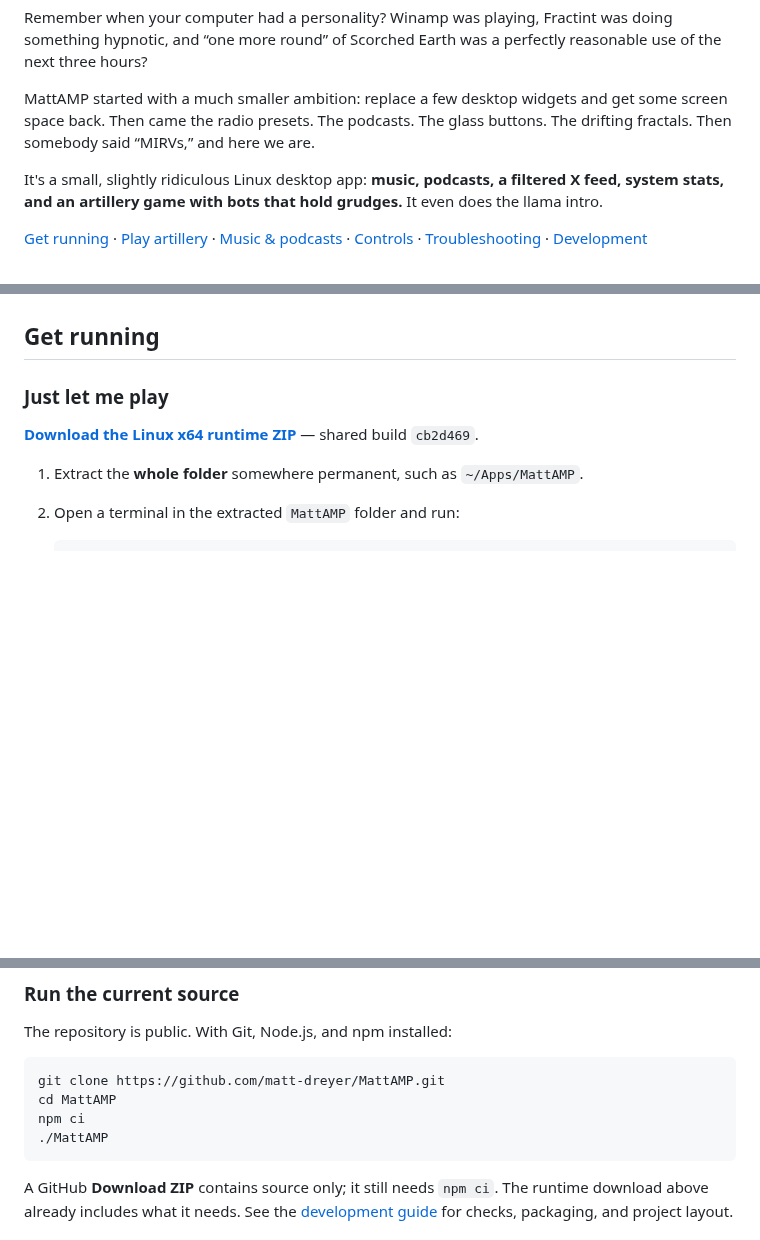
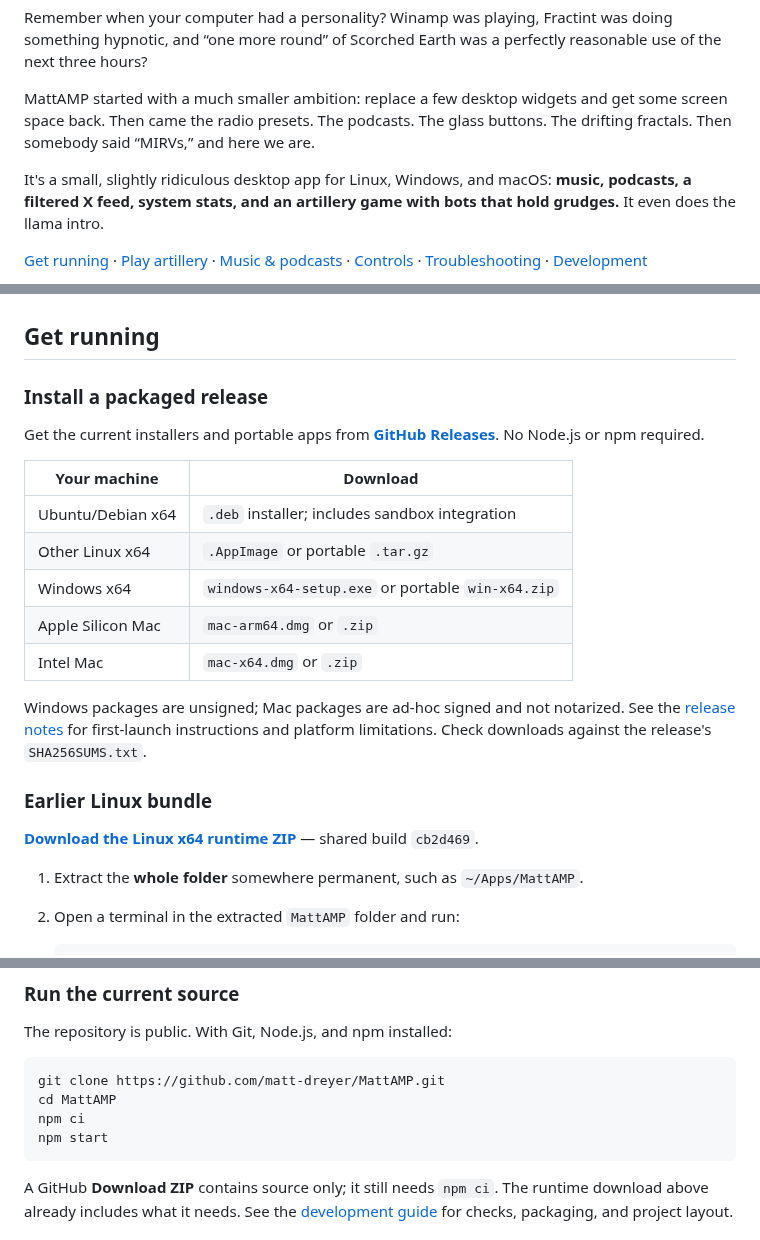
Before and after one commit to matt-dreyer/MattAMP, a Markdown page: README.md, 3 parts joined by grey strips. GitHub-like rendering; blank space fills up the shorter version.

Commit message:
Release MattAMP 0.2.0 with native cross-platform packages

````diff
--- a/README.md
+++ b/README.md
@@ -10,7 +10,7 @@ Remember when your computer had a personality? Winamp was playing, Fractint was
 
 MattAMP started with a much smaller ambition: replace a few desktop widgets and get some screen space back. Then came the radio presets. The podcasts. The glass buttons. The drifting fractals. Then somebody said “MIRVs,” and here we are.
 
-It's a small, slightly ridiculous Linux desktop app: **music, podcasts, a filtered X feed, system stats, and an artillery game with bots that hold grudges.** It even does the llama intro.
+It's a small, slightly ridiculous desktop app for Linux, Windows, and macOS: **music, podcasts, a filtered X feed, system stats, and an artillery game with bots that hold grudges.** It even does the llama intro.
 
 [Get running](#get-running) · [Play artillery](#tiny-tanks-questionable-decisions) · [Music & podcasts](#something-good-in-your-ears) · [Controls](#make-yourself-at-home) · [Troubleshooting](docs/guide.md#troubleshooting) · [Development](docs/development.md)
 
@@ -30,7 +30,21 @@ Built for a Linux workstation and a large OLED, with dark glass, muted color, an
 
 ## Get running
 
-### Just let me play
+### Install a packaged release
+
+Get the current installers and portable apps from **[GitHub Releases](https://github.com/matt-dreyer/MattAMP/releases/latest)**. No Node.js or npm required.
+
+| Your machine | Download |
+| --- | --- |
+| Ubuntu/Debian x64 | `.deb` installer; includes sandbox integration |
+| Other Linux x64 | `.AppImage` or portable `.tar.gz` |
+| Windows x64 | `windows-x64-setup.exe` or portable `win-x64.zip` |
+| Apple Silicon Mac | `mac-arm64.dmg` or `.zip` |
+| Intel Mac | `mac-x64.dmg` or `.zip` |
+
+Windows packages are unsigned; Mac packages are ad-hoc signed and not notarized. See the [release notes](docs/release-0.2.0.md) for first-launch instructions and platform limitations. Check downloads against the release's `SHA256SUMS.txt`.
+
+### Earlier Linux bundle
 
 **[Download the Linux x64 runtime ZIP](https://drive.google.com/file/d/1c_W4ALm0PoKuRQJ8SB-4nG0fc_SfvX7J/view)** — shared build `cb2d469`.
 
@@ -84,7 +98,7 @@ The repository is public. With Git, Node.js, and npm installed:
 git clone https://github.com/matt-dreyer/MattAMP.git
 cd MattAMP
 npm ci
-./MattAMP
+npm start
 ```
 
 A GitHub **Download ZIP** contains source only; it still needs `npm ci`. The runtime download above already includes what it needs. See the [development guide](docs/development.md) for checks, packaging, and project layout.
````
Also changed, not shown: docs/development.md (+20 -2 lines), docs/release-0.2.0.md (added, +22 -0 lines), build/icon.png (added), 11 other files.
